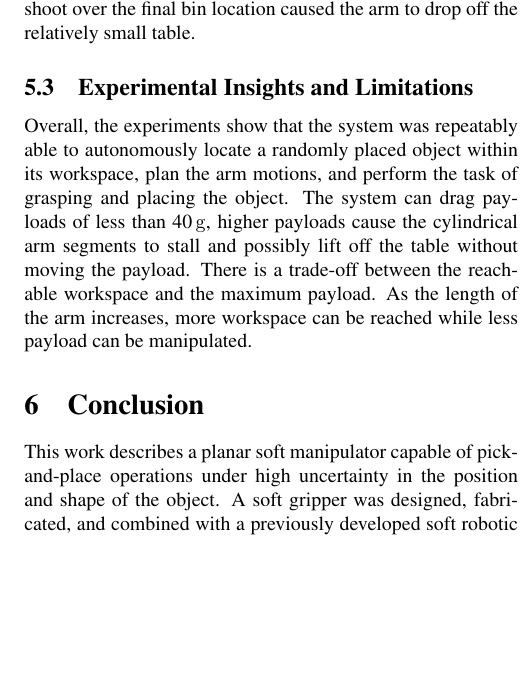
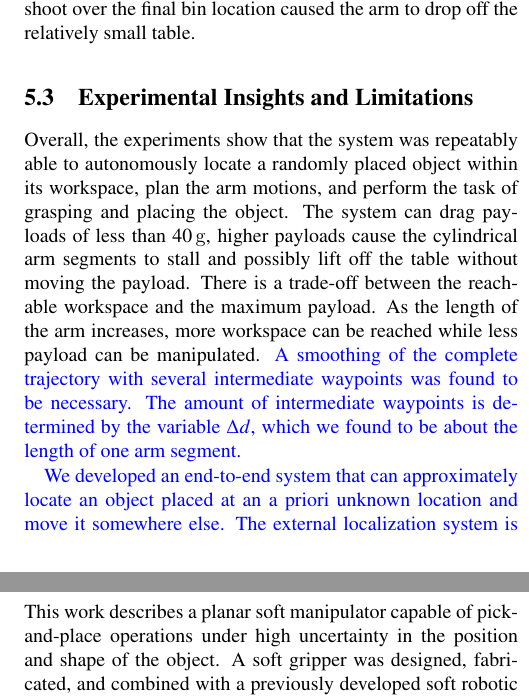
Before and after one commit to tarquasso/2dsoftarmgraping_soro, a LaTeX paper (katzschmann2015autonomous.tex, which reads experimental_results.tex): part of one column of page 8 of 10 before the commit and two parts of the columns of pages 8 and 9 of 11 after it, the two joined at a grey line, cut so that both start at the same text, the shorter picture padded with empty space. Compiled offline with pdfLaTeX.

Commit message:
missing bracket

```diff
--- a/experimental_results.tex
+++ b/experimental_results.tex
@@ -85,7 +85,7 @@ As the length of the arm increases, more workspace can be reached while less pay
 %The workspace of the manipulator is limited to the top and left by the maximal extension length of the arm, and to the bottom by the maximum bending curvature, which the arm can achieve without over-actuating a single segment.
 %\rkk{The gripper presented did not only pick up round objects, but also more arbitrarily shaped objects of similar size, for example a star-shaped object, a tape holder, a shuttlecock or an egg.}
 %Objects were only grasped within the left quadrant of the arm, because of the gripper orientation and an upright initial starting pose.
-\rkk{A smoothing of the complete trajectory with several intermediate waypoints was found to be necessary. The amount of intermediate waypoints is determined by the variable $\Delta d$, which we found to be about the length of one arm segment.
+\rkk{A smoothing of the complete trajectory with several intermediate waypoints was found to be necessary. The amount of intermediate waypoints is determined by the variable $\Delta d$, which we found to be about the length of one arm segment.}
 %, around half the length of the gripper.
 %A new waypoint is sent to the controller immediately after arriving within a small delta of the previous waypoint, the controllers for each arm segment then compensate for the new delta in curvature as quickly as possible to get to the new pose $\kappa_i^*$.}
 %\rkk{The instabilities observed in the unsuccessful trials could be solved by loosening the constraints on the planner. The planner could allow the arm controller to have the arm pass over each intermediate waypoint without having to get to a full stop within an arbitrarily chosen delta of curvature values. The planner could take as a measure of progress a decreasing cartesian distance of the gripper to its final target pose.}
```
